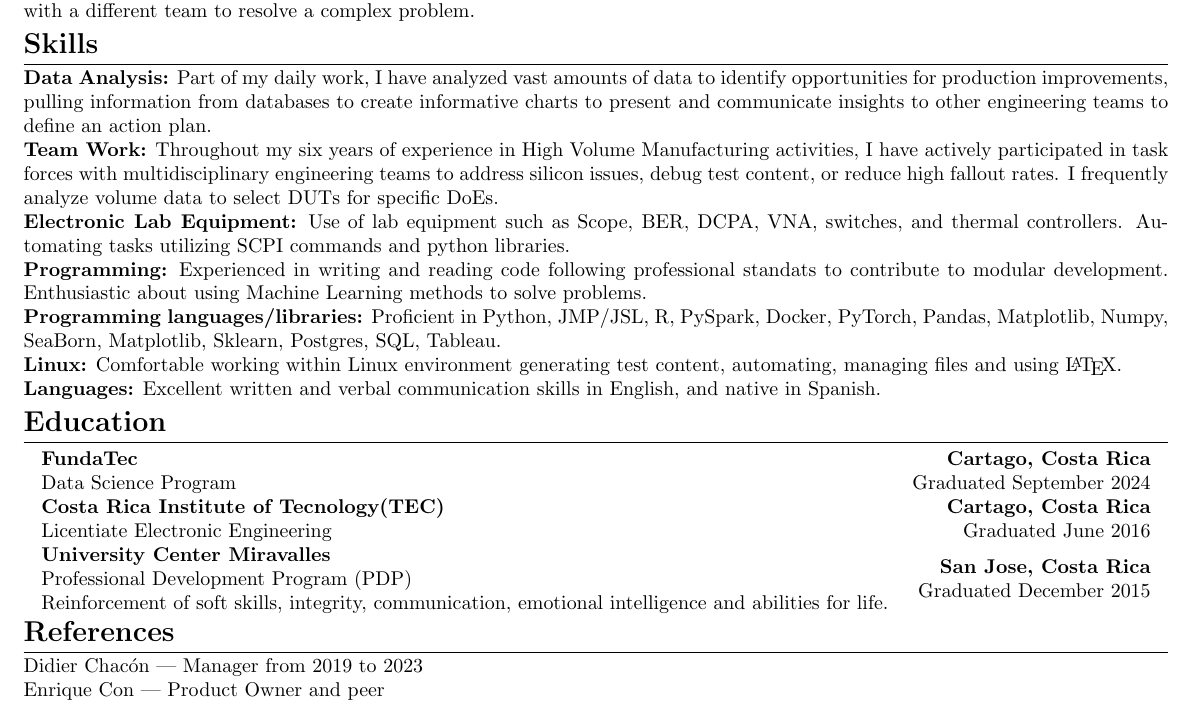
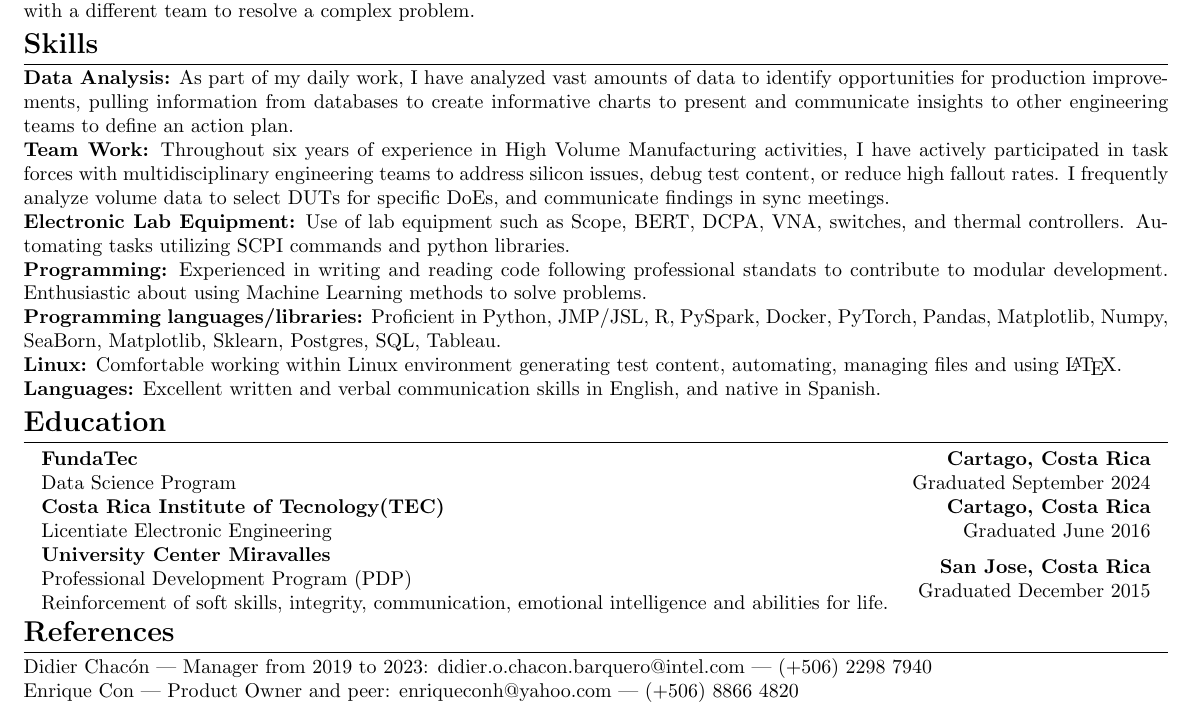
Before and after one commit to cmherrera/portfolio, a LaTeX CV (assets/CV/CV-Carlos_Herrera_Valerio.tex): part of the page, cut so that both start at the same text. Compiled offline with pdfLaTeX.

Commit message:
Resume update

```diff
--- a/assets/CV/CV-Carlos_Herrera_Valerio.tex
+++ b/assets/CV/CV-Carlos_Herrera_Valerio.tex
@@ -93,9 +93,9 @@ Working for Intel 3rd Gen Xeon I was able to contribute to the point where the p
 Early in my career, I was pulled from my daily work to support the Israeli team, which was struggling due to an unexpected headcount reduction and an impending deadline. A peer and I were sent to Israel to become more involved in solving yield issues with Intel's Client 10th Gen. My primarily contribution was in DoEs, integration, data analysis, and data review. By the end of this period, we successfully increased yield numbers to the desired goal, gaining valuable experience working abroad and collaborating with a different team to resolve a complex problem.
 
 \section{Skills}
-\noindent\textbf{Data Analysis:} Part of my daily work, I have analyzed vast amounts of data to identify opportunities for production improvements, pulling information from databases to create informative charts to present and communicate insights to other engineering teams to define an action plan.\\
-\textbf{Team Work:} Throughout my six years of experience in High Volume Manufacturing activities, I have actively participated in task forces with multidisciplinary engineering teams to address silicon issues, debug test content, or reduce high fallout rates. I frequently analyze volume data to select DUTs for specific DoEs.\\
-\textbf{Electronic Lab Equipment:} Use of lab equipment such as Scope, BER, DCPA, VNA, switches, and thermal controllers. Automating tasks utilizing SCPI commands and python libraries.\\
+\noindent\textbf{Data Analysis:} As part of my daily work, I have analyzed vast amounts of data to identify opportunities for production improvements, pulling information from databases to create informative charts to present and communicate insights to other engineering teams to define an action plan.\\
+\textbf{Team Work:} Throughout six years of experience in High Volume Manufacturing activities, I have actively participated in task forces with multidisciplinary engineering teams to address silicon issues, debug test content, or reduce high fallout rates. I frequently analyze volume data to select DUTs for specific DoEs, and communicate findings in sync meetings.\\
+\textbf{Electronic Lab Equipment:} Use of lab equipment such as Scope, BERT, DCPA, VNA, switches, and thermal controllers. Automating tasks utilizing SCPI commands and python libraries.\\
 \textbf{Programming:} Experienced in writing and reading code following professional standats to contribute to modular development. Enthusiastic about using Machine Learning methods to solve problems.\\
 \textbf{Programming languages/libraries:} Proficient in Python, JMP/JSL, R, PySpark, Docker, PyTorch, Pandas, Matplotlib, Numpy, SeaBorn, Matplotlib, Sklearn, Postgres, SQL, Tableau.\\
 \textbf{Linux:} Comfortable working within Linux environment generating test content, automating, managing files and using \LaTeX .\\
@@ -114,8 +114,8 @@ Early in my career, I was pulled from my daily work to support the Israeli team,
 
 \section{References}
 \begin{flushleft}
-Didier Chacón | Manager from 2019 to 2023\\
-Enrique Con | Product Owner and peer\\
+	Didier Chacón | Manager from 2019 to 2023: \href{mailto:didier.o.chacon.barquero@intel.com}{didier.o.chacon.barquero@intel.com} | (+506) 2298 7940 \\
+	Enrique Con | Product Owner and peer: \href{mailto:enriqueconh@yahoo.com}{enriqueconh@yahoo.com} | (+506) 8866 4820 \\
 %Sheryl Johnes | US peer \\
 %Gustavo Aguilar | Mentor \\
 
```
Also changed, not shown: assets/CV/CV-Carlos_Herrera_Valerio.pdf, 1 other file.
